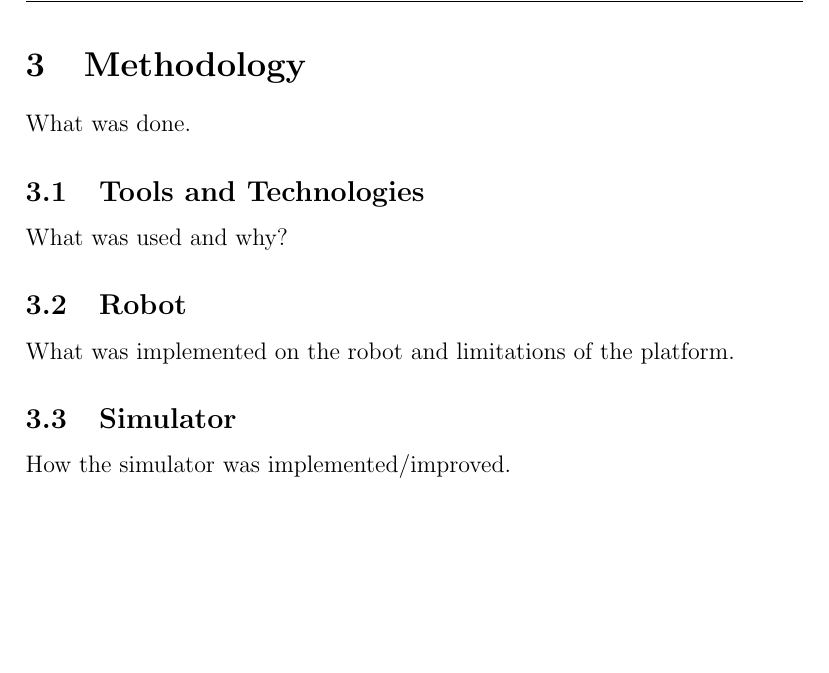
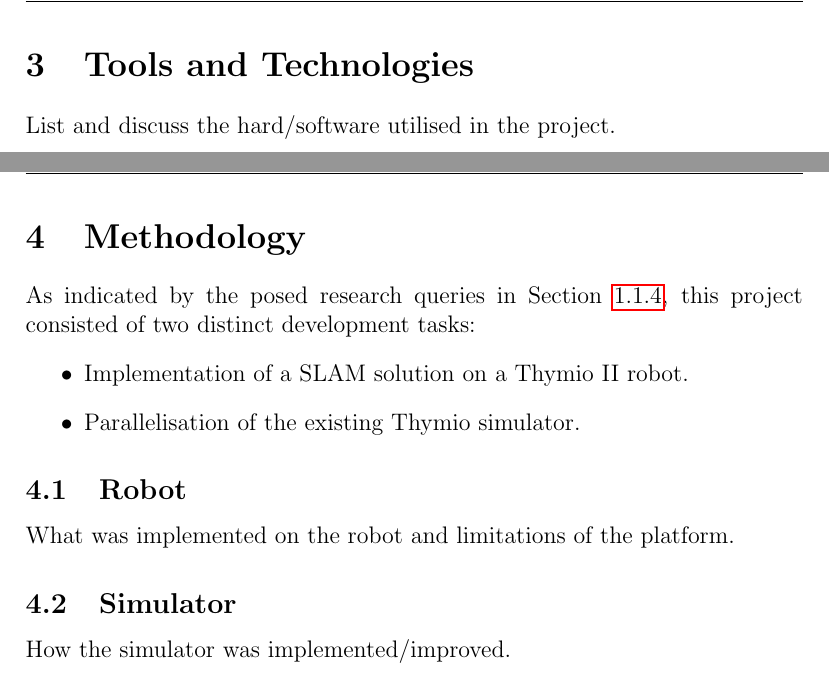
Before and after one commit to neaop/set11516_report, a LaTeX document (tex/report.tex, which reads tex/report_methodolgy.tex, tex/report_tools.tex): part of page 16 of 22 before the commit and two parts of pages 16 and 17 of 23 after it, the two joined at a grey line, cut at the place of the change, the shorter picture padded with empty space. Compiled offline with pdfLaTeX.

Commit message:
Add tools and tech section

```diff
--- a/tex/report.tex
+++ b/tex/report.tex
@@ -10,6 +10,8 @@
 \input{report_introduction}
 
 \input{report_background}
+
+\input{report_tools}
 
 \input{report_methodolgy}
 
--- a/tex/report_methodolgy.tex
+++ b/tex/report_methodolgy.tex
@@ -1,8 +1,11 @@
 \section{Methodology}
-What was done.
-
-\subsection{Tools and Technologies}
-What was used and why?
+%What was done.
+As indicated by the posed research queries in Section \ref{sec_res_q},
+this project consisted of two distinct development tasks:
+\begin{itemize}
+\item Implementation of a SLAM solution on a Thymio II robot.
+\item Parallelisation of the existing Thymio simulator.
+\end{itemize}
 
 \subsection{Robot}
 What was implemented on the robot and limitations of the platform.
--- /dev/null
+++ b/tex/report_tools.tex
@@ -0,0 +1,2 @@
+\section{Tools and Technologies}
+List and discuss the hard/software utilised in the project.
```
Also changed, not shown: tex/report_introduction.tex (+18 -15 lines).
